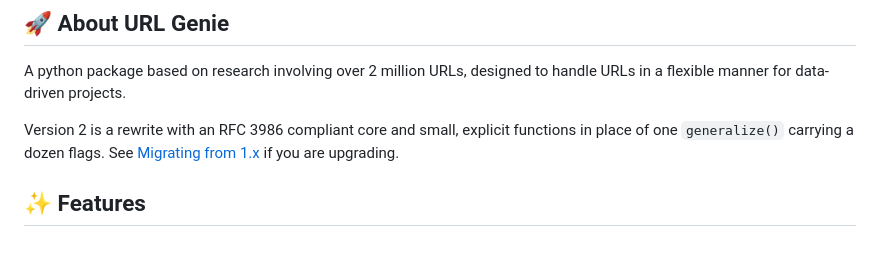
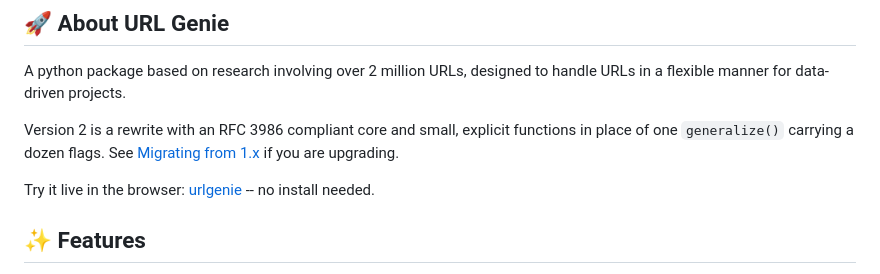
Before and after one commit to bluestero/urlgenie, a Markdown page: README.md, the part around the change. Rendered like a GitHub page; blank space fills up the shorter version.

Commit message:
Add live playground link to README
Fix typo (urlgnie -> urlgenie) while at it.

```diff
--- a/README.md
+++ b/README.md
@@ -13,6 +13,8 @@ URLs in a flexible manner for data-driven projects.
 Version 2 is a rewrite with an RFC 3986 compliant core and small, explicit functions
 in place of one `generalize()` carrying a dozen flags. See
 [Migrating from 1.x](#-migrating-from-1x) if you are upgrading.
+
+Try it live in the browser: [urlgenie](https://bluestero.github.io/urlgenie/) -- no install needed.
 
 ## ✨ Features
 - RFC 3986 compliant parsing, normalization and validation.
```
